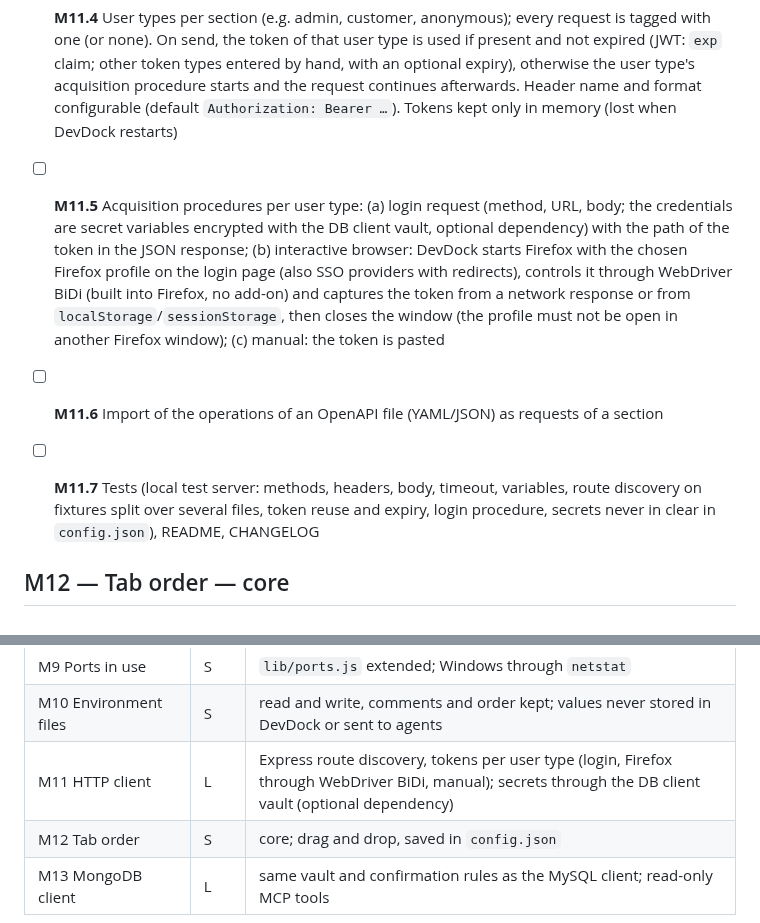
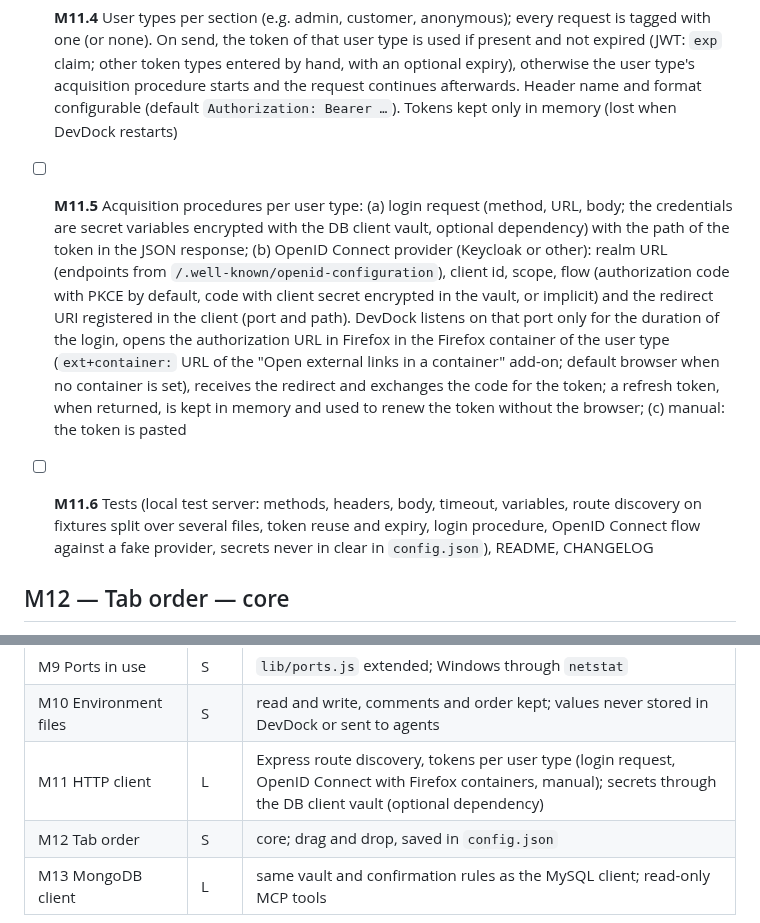
Before and after one commit to codo82/devdock, a Markdown page: ROADMAP.md, 2 parts joined by grey strips. Drawn GitHub-style.

Commit message:
Roadmap M11: token da provider OpenID Connect con redirect locale e contenitori di Firefox; tolto l'import OpenAPI

```diff
--- a/ROADMAP.md
+++ b/ROADMAP.md
@@ -262,9 +262,8 @@ Goal: send requests to the local APIs of a project and keep the useful ones, wit
 - [ ] **M11.2** Sending through the DevDock backend (no CORS limits), with timeout and response size limit; response shown with status, time, size, headers and body (JSON formatted)
 - [ ] **M11.3** Express route discovery for a linked section by static analysis: starting from `main` or the start script, it follows relative `require`/`import` (JS and TS) and composes the prefixes of `app.use`/`router.use` across files, constants included. Routes are listed and imported one at a time; prefixes that can't be resolved (env/config values, `readdirSync` auto-loaders) are shown as "to complete" and edited on import. NestJS, Fastify and Koa are not supported
 - [ ] **M11.4** User types per section (e.g. admin, customer, anonymous); every request is tagged with one (or none). On send, the token of that user type is used if present and not expired (JWT: `exp` claim; other token types entered by hand, with an optional expiry), otherwise the user type's acquisition procedure starts and the request continues afterwards. Header name and format configurable (default `Authorization: Bearer …`). Tokens kept only in memory (lost when DevDock restarts)
-- [ ] **M11.5** Acquisition procedures per user type: (a) login request (method, URL, body; the credentials are secret variables encrypted with the DB client vault, optional dependency) with the path of the token in the JSON response; (b) interactive browser: DevDock starts Firefox with the chosen Firefox profile on the login page (also SSO providers with redirects), controls it through WebDriver BiDi (built into Firefox, no add-on) and captures the token from a network response or from `localStorage`/`sessionStorage`, then closes the window (the profile must not be open in another Firefox window); (c) manual: the token is pasted
-- [ ] **M11.6** Import of the operations of an OpenAPI file (YAML/JSON) as requests of a section
-- [ ] **M11.7** Tests (local test server: methods, headers, body, timeout, variables, route discovery on fixtures split over several files, token reuse and expiry, login procedure, secrets never in clear in `config.json`), README, CHANGELOG
+- [ ] **M11.5** Acquisition procedures per user type: (a) login request (method, URL, body; the credentials are secret variables encrypted with the DB client vault, optional dependency) with the path of the token in the JSON response; (b) OpenID Connect provider (Keycloak or other): realm URL (endpoints from `/.well-known/openid-configuration`), client id, scope, flow (authorization code with PKCE by default, code with client secret encrypted in the vault, or implicit) and the redirect URI registered in the client (port and path). DevDock listens on that port only for the duration of the login, opens the authorization URL in Firefox in the Firefox container of the user type (`ext+container:` URL of the "Open external links in a container" add-on; default browser when no container is set), receives the redirect and exchanges the code for the token; a refresh token, when returned, is kept in memory and used to renew the token without the browser; (c) manual: the token is pasted
+- [ ] **M11.6** Tests (local test server: methods, headers, body, timeout, variables, route discovery on fixtures split over several files, token reuse and expiry, login procedure, OpenID Connect flow against a fake provider, secrets never in clear in `config.json`), README, CHANGELOG
 
 
 ## M12 — Tab order — core
@@ -306,6 +305,6 @@ Goal: browse and edit MongoDB databases like the MySQL client does, with the sam
 | M8 MCP server | L | after M6 and M7; core server + contract first, then read-only tools per extension, write tools opt-in |
 | M9 Ports in use | S | `lib/ports.js` extended; Windows through `netstat` |
 | M10 Environment files | S | read and write, comments and order kept; values never stored in DevDock or sent to agents |
-| M11 HTTP client | L | Express route discovery, tokens per user type (login, Firefox through WebDriver BiDi, manual); secrets through the DB client vault (optional dependency) |
+| M11 HTTP client | L | Express route discovery, tokens per user type (login request, OpenID Connect with Firefox containers, manual); secrets through the DB client vault (optional dependency) |
 | M12 Tab order | S | core; drag and drop, saved in `config.json` |
 | M13 MongoDB client | L | same vault and confirmation rules as the MySQL client; read-only MCP tools |
```
